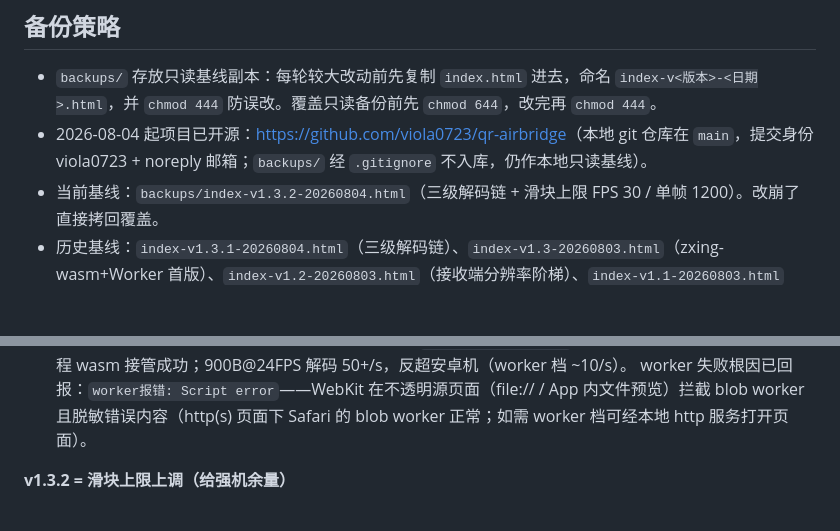
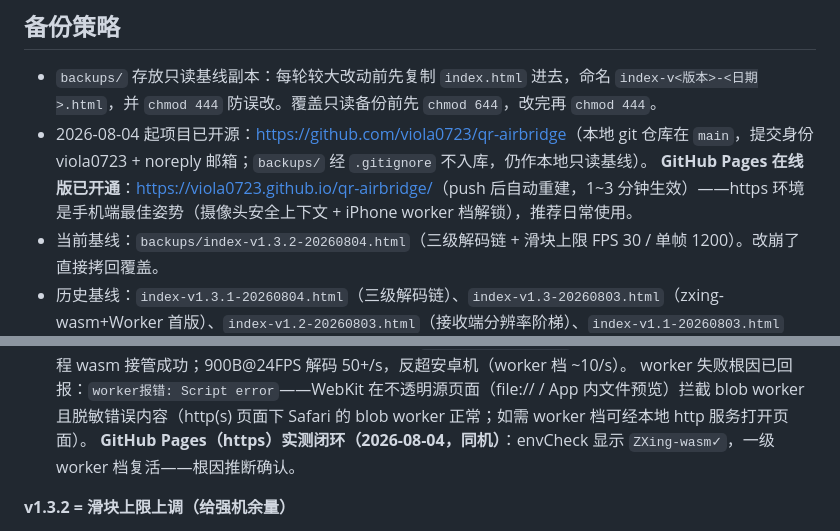
Before and after one commit to viola0723/qr-airbridge, a Markdown page: ANCHOR.md, 2 parts joined by grey strips. Rendered like a GitHub page; blank space fills up the shorter version.

Commit message:
docs: ANCHOR 记录 Pages 在线版与 iPhone https 实测闭环

```diff
--- a/ANCHOR.md
+++ b/ANCHOR.md
@@ -67,6 +67,7 @@
 
 - `backups/` 存放只读基线副本：每轮较大改动前先复制 `index.html` 进去，命名 `index-v<版本>-<日期>.html`，并 `chmod 444` 防误改。覆盖只读备份前先 `chmod 644`，改完再 `chmod 444`。
 - 2026-08-04 起项目已开源：<https://github.com/viola0723/qr-airbridge>（本地 git 仓库在 `main`，提交身份 viola0723 + noreply 邮箱；`backups/` 经 `.gitignore` 不入库，仍作本地只读基线）。
+  **GitHub Pages 在线版已开通**：<https://viola0723.github.io/qr-airbridge/>（push 后自动重建，1~3 分钟生效）——https 环境是手机端最佳姿势（摄像头安全上下文 + iPhone worker 档解锁），推荐日常使用。
 - 当前基线：`backups/index-v1.3.2-20260804.html`（三级解码链 + 滑块上限 FPS 30 / 单帧 1200）。改崩了直接拷回覆盖。
 - 历史基线：`index-v1.3.1-20260804.html`（三级解码链）、`index-v1.3-20260803.html`（zxing-wasm+Worker 首版）、`index-v1.2-20260803.html`（接收端分辨率阶梯）、`index-v1.1-20260803.html`（Robust Soliton 纯喷泉）、`index-v1.0-20260803.html`（协议 v2 首版）、`index-v0.9-20260803.html`（协议 v1）。
 
@@ -171,6 +172,7 @@ QR **alphanumeric** 模式文本，定长头、无分隔符：
   接管成功；900B@24FPS 解码 50+/s，反超安卓机（worker 档 ~10/s）。
   worker 失败根因已回报：`worker报错: Script error`——WebKit 在不透明源页面（file:// / App 内文件预览）拦截
   blob worker 且脱敏错误内容（http(s) 页面下 Safari 的 blob worker 正常；如需 worker 档可经本地 http 服务打开页面）。
+  **GitHub Pages（https）实测闭环（2026-08-04，同机）**：envCheck 显示 `ZXing-wasm✓`，一级 worker 档复活——根因推断确认。
 
 **v1.3.2 = 滑块上限上调（给强机余量）**
 - FPS 上限 24→30、单帧上限 900→1200（默认值 8/450 不变；弱机自行调低即可）。
```
